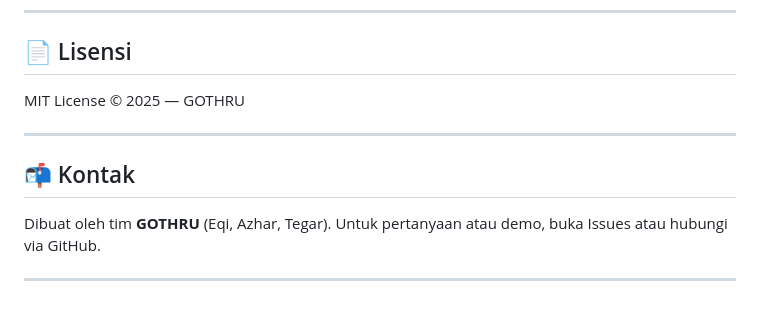
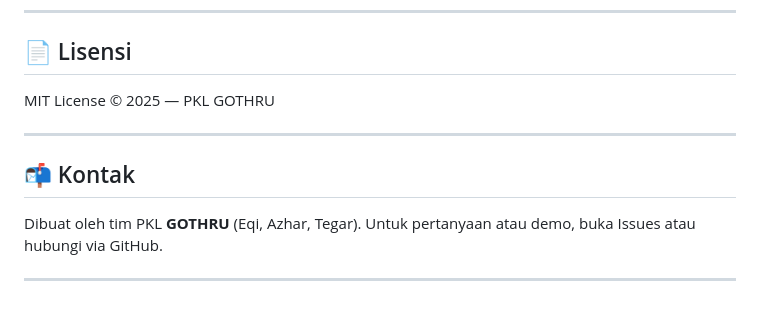
Before and after one commit to Eqi-perdana/Datapenjualan-GOTHRU, a Markdown page: README.md, the part around the change. GitHub-like rendering.

```diff
--- a/README.md
+++ b/README.md
@@ -178,12 +178,12 @@ repo ini di colaborasi supaya mempermudah kelompok untuk mengakses reponya dan b
 
 ## 📄 Lisensi
 
-MIT License © 2025 — GOTHRU
+MIT License © 2025 — PKL GOTHRU
 
 ---
 
 ## 📬 Kontak
 
-Dibuat oleh tim **GOTHRU** (Eqi, Azhar, Tegar). Untuk pertanyaan atau demo, buka Issues atau hubungi via GitHub.
+Dibuat oleh tim PKL **GOTHRU** (Eqi, Azhar, Tegar). Untuk pertanyaan atau demo, buka Issues atau hubungi via GitHub.
 
 ---
```
